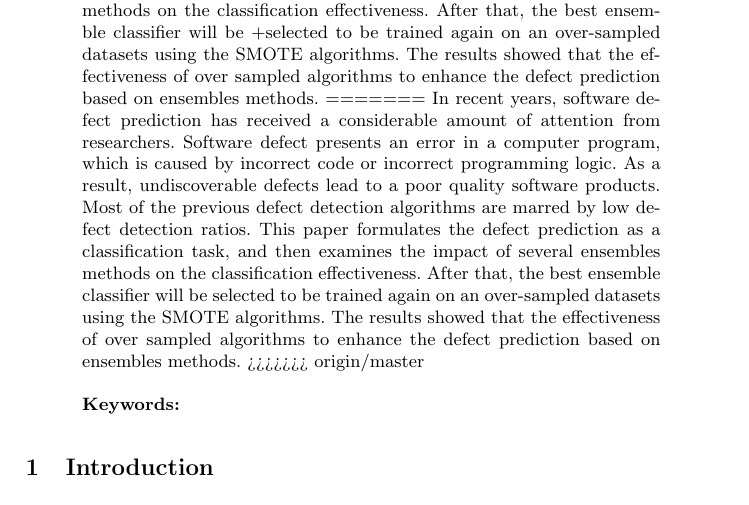
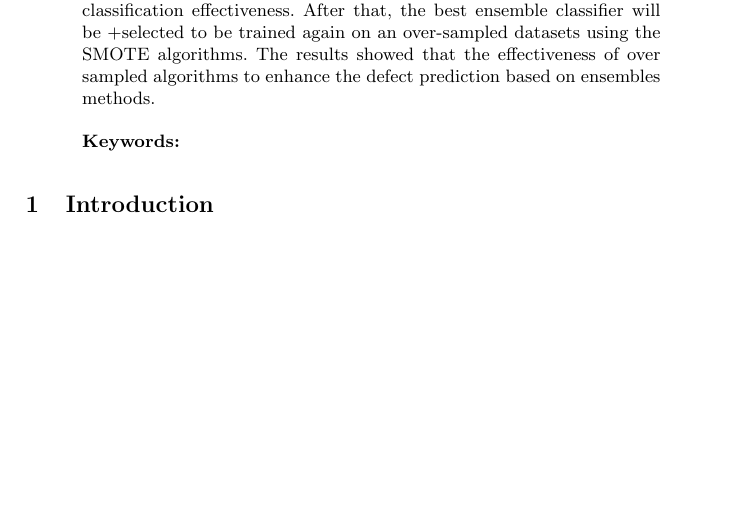
Before and after one commit to 7ossam81/SMOTE-Ensembles-fault-detection-, a LaTeX thesis (SMOTE-Ensembles.tex): part of page 1 of 14, cut so that both start at the same text, the shorter picture padded with empty space. Compiled offline with pdfLaTeX.

Commit message:
More on methodology

```diff
--- a/SMOTE-Ensembles.tex
+++ b/SMOTE-Ensembles.tex
@@ -85,12 +84,6 @@ Software defect prediction is the process of identifying new bugs/defects in sof
  +Software defect presents an error in a computer program, which is caused by incorrect code or incorrect programming logic.
  +As a result, undiscovered defects lead to a poor quality software products. Most of the previous defect detection algorithms are marred by low defect detection ratios. This paper formulates the defect prediction as a classification task, and then examines the impact of several ensembles methods on the classification effectiveness. After that, the best ensemble classifier will be
  +selected to be trained again on an over-sampled datasets using the SMOTE algorithms. The results showed that the effectiveness of over sampled algorithms to enhance the defect prediction based on ensembles methods.
-=======
-In recent years, software defect prediction has received a considerable amount of attention from researchers.
-Software defect presents an error in a computer program, which is caused by incorrect code or incorrect programming logic.
-As a result, undiscoverable defects lead to a poor quality software products. Most of the previous defect detection algorithms are marred by low defect detection ratios. This paper formulates the defect prediction as a classification task, and then examines the impact of several ensembles methods on the classification effectiveness. After that, the best ensemble classifier will be
-selected to be trained again on an over-sampled datasets using the SMOTE algorithms. The results showed that the effectiveness of over sampled algorithms to enhance the defect prediction based on ensembles methods.
->>>>>>> origin/master
 
 \keywords{}
 \end{abstract}
```
Also changed, not shown: SMOTE-Ensembles.tex (3 more changed lines).
